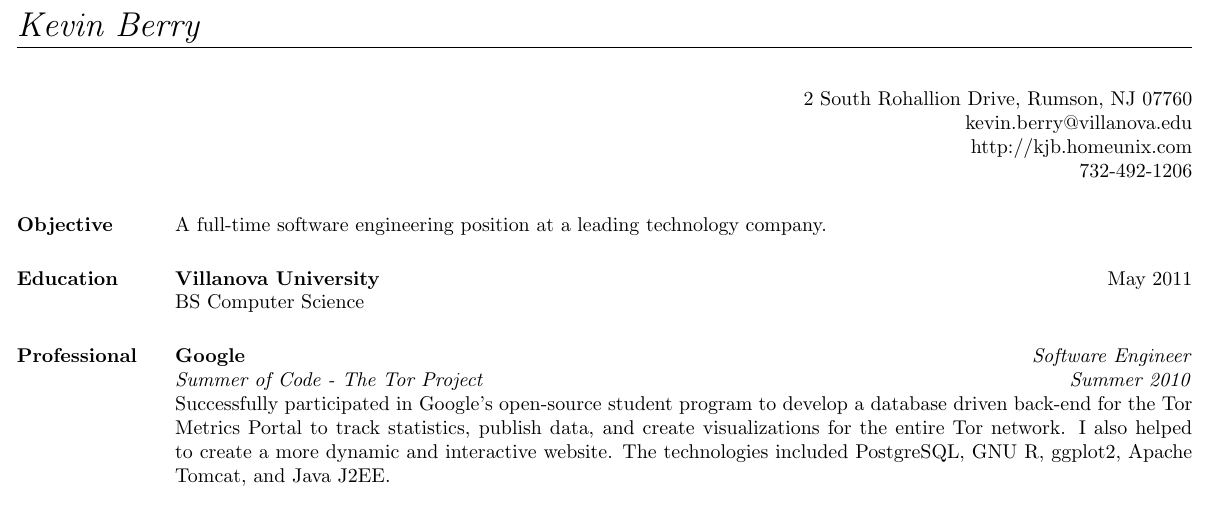
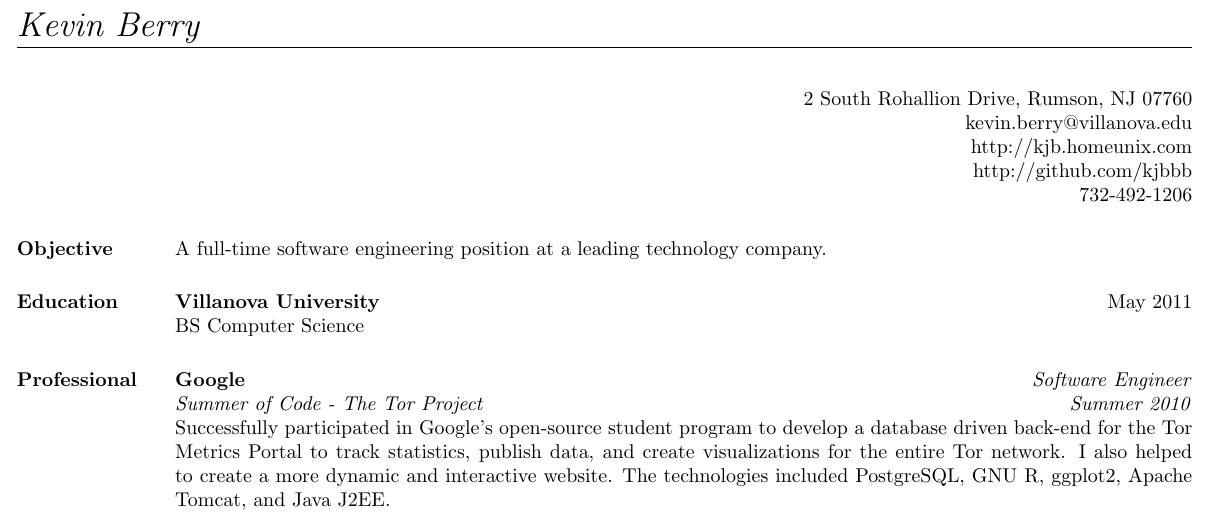
Before and after one commit to kjbbb/resume, a LaTeX CV (kjb_resume.tex): part of the page, cut so that both start at the same text. Compiled offline with pdfLaTeX.

Commit message:
Added github link to top.

```diff
--- a/kjb_resume.tex
+++ b/kjb_resume.tex
@@ -56,6 +56,7 @@
 2 South Rohallion Drive, Rumson, NJ 07760 \\
 kevin.berry@villanova.edu \\
 http://kjb.homeunix.com \\
+http://github.com/kjbbb\\
 732-492-1206 \\
 \end{flushright}
 %%
```
Also changed, not shown: kjb_resume.pdf.
